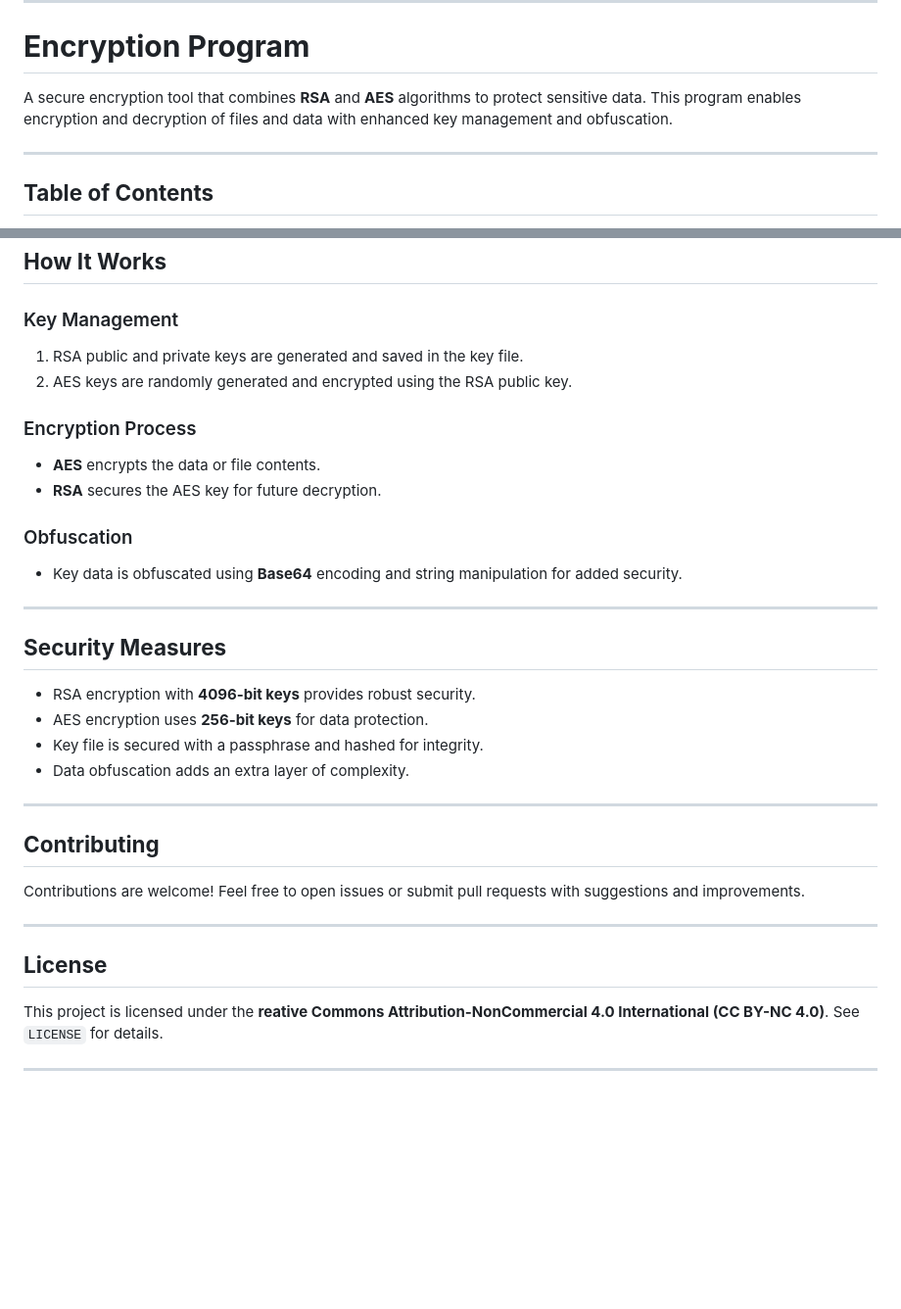
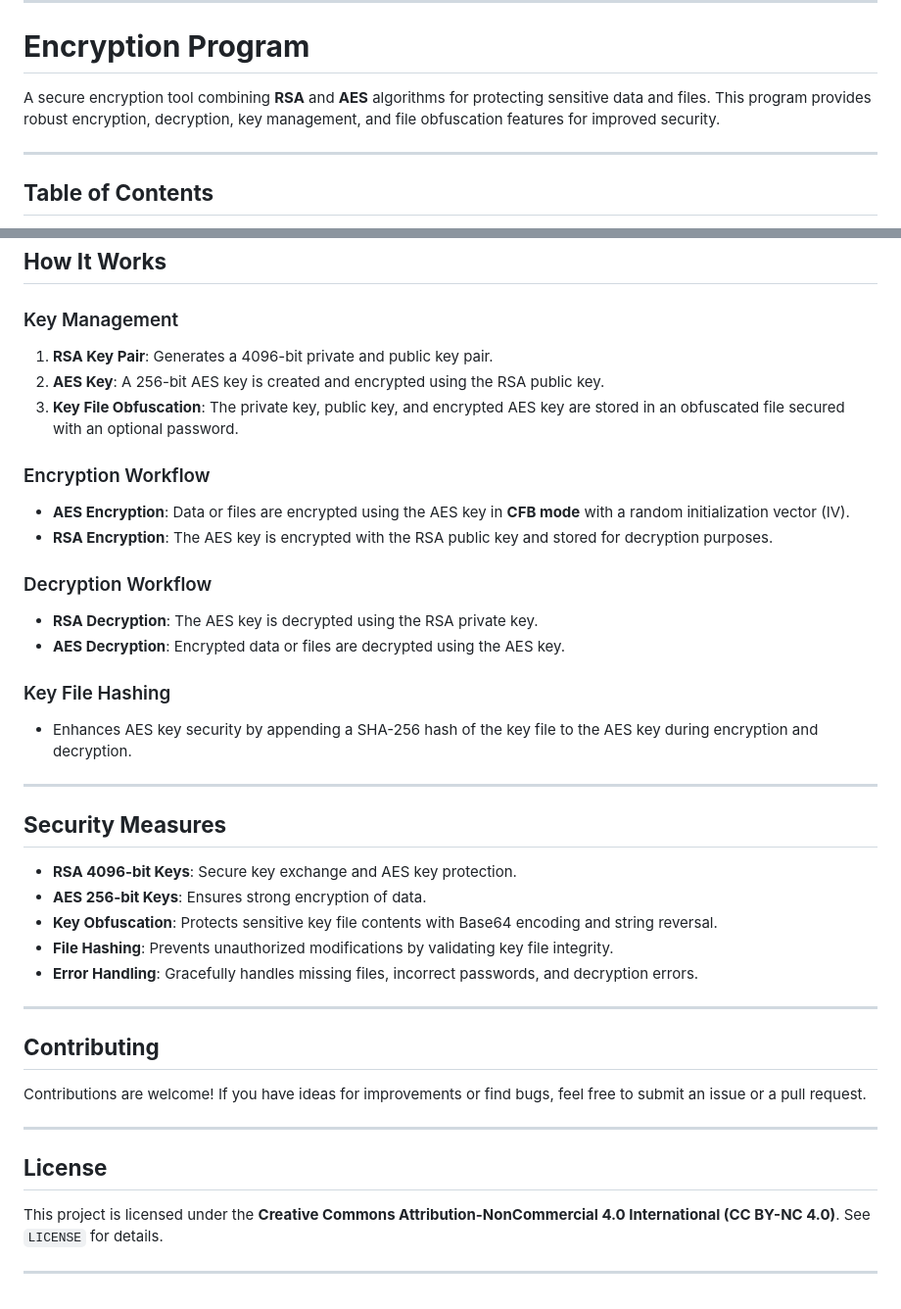
Before and after one commit to onslaught2342/CipherCraft, a Markdown page: README.md, 2 parts joined by grey strips. Shown: that part at 98% size. GitHub-like rendering; blank space fills up the shorter version.

```diff
--- a/README.md
+++ b/README.md
@@ -3,7 +3,7 @@
 
 # **Encryption Program**
 
-A secure encryption tool that combines **RSA** and **AES** algorithms to protect sensitive data. This program enables encryption and decryption of files and data with enhanced key management and obfuscation.
+A secure encryption tool combining **RSA** and **AES** algorithms for protecting sensitive data and files. This program provides robust encryption, decryption, key management, and file obfuscation features for improved security.
 
 ---
 
@@ -108,35 +116,41 @@ decrypt_file("keyfile.key", "your-password", "example.txt.enc")
 ## **How It Works**
 
 ### Key Management
-1. RSA public and private keys are generated and saved in the key file.
-2. AES keys are randomly generated and encrypted using the RSA public key.
+1. **RSA Key Pair**: Generates a 4096-bit private and public key pair.
+2. **AES Key**: A 256-bit AES key is created and encrypted using the RSA public key.
+3. **Key File Obfuscation**: The private key, public key, and encrypted AES key are stored in an obfuscated file secured with an optional password.
 
-### Encryption Process
-- **AES** encrypts the data or file contents.
-- **RSA** secures the AES key for future decryption.
+### Encryption Workflow
+- **AES Encryption**: Data or files are encrypted using the AES key in **CFB mode** with a random initialization vector (IV).
+- **RSA Encryption**: The AES key is encrypted with the RSA public key and stored for decryption purposes.
 
-### Obfuscation
-- Key data is obfuscated using **Base64** encoding and string manipulation for added security.
+### Decryption Workflow
+- **RSA Decryption**: The AES key is decrypted using the RSA private key.
+- **AES Decryption**: Encrypted data or files are decrypted using the AES key.
+
+### Key File Hashing
+- Enhances AES key security by appending a SHA-256 hash of the key file to the AES key during encryption and decryption.
 
 ---
 
 ## **Security Measures**
 
-- RSA encryption with **4096-bit keys** provides robust security.
-- AES encryption uses **256-bit keys** for data protection.
-- Key file is secured with a passphrase and hashed for integrity.
-- Data obfuscation adds an extra layer of complexity.
+- **RSA 4096-bit Keys**: Secure key exchange and AES key protection.
+- **AES 256-bit Keys**: Ensures strong encryption of data.
+- **Key Obfuscation**: Protects sensitive key file contents with Base64 encoding and string reversal.
+- **File Hashing**: Prevents unauthorized modifications by validating key file integrity.
+- **Error Handling**: Gracefully handles missing files, incorrect passwords, and decryption errors.
 
 ---
 
 ## **Contributing**
 
-Contributions are welcome! Feel free to open issues or submit pull requests with suggestions and improvements.
+Contributions are welcome! If you have ideas for improvements or find bugs, feel free to submit an issue or a pull request.
 
 ---
 
 ## **License**
 
-This project is licensed under the **reative Commons Attribution-NonCommercial 4.0 International (CC BY-NC 4.0)**. See `LICENSE` for details.
+This project is licensed under the **Creative Commons Attribution-NonCommercial 4.0 International (CC BY-NC 4.0)**. See `LICENSE` for details.
 
 ---
```
Also changed, not shown: other parts of README.md (+23 -15 lines).
